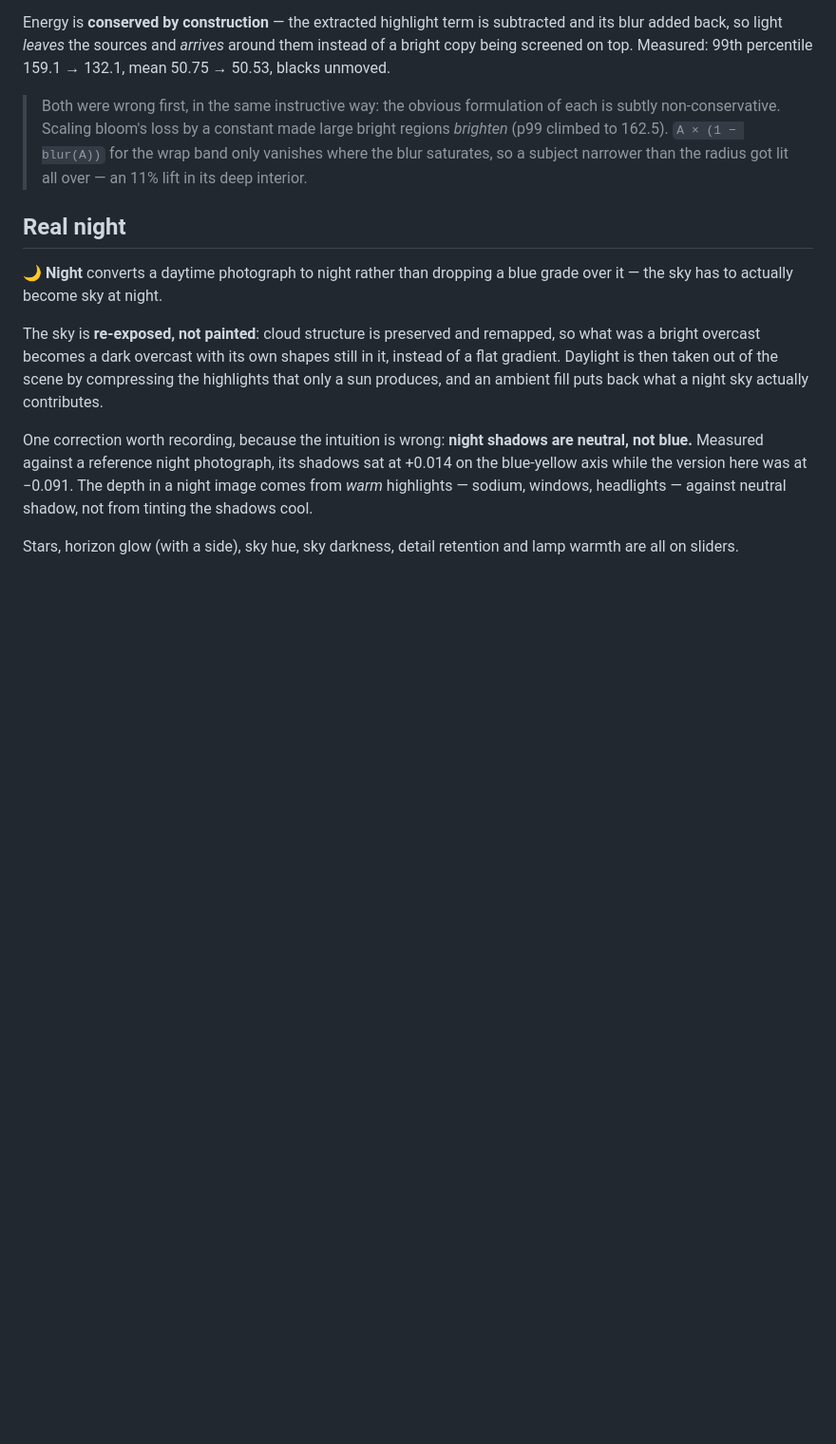
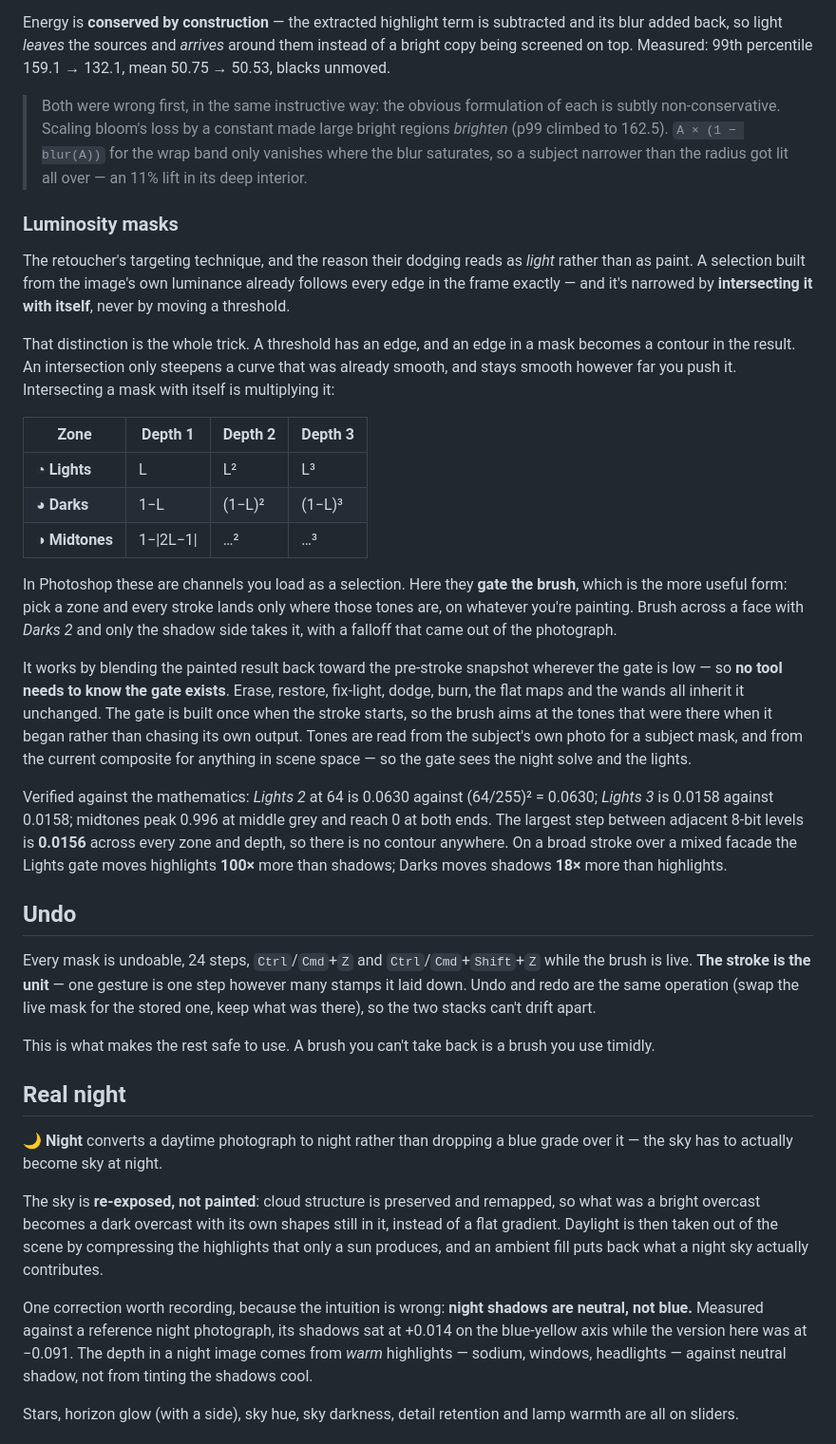
Before and after one commit to theSaaSsin/Edit-app, a Markdown page: README.md, the part around the change. Shown at 95% size. Drawn GitHub-style; blank space fills up the shorter version.

Commit message:
Document luminosity masks and undo
Co-Authored-By: Claude Opus 5 <noreply@anthropic.com>
Claude-Session: https://claude.ai/code/session_01NFAnyHkNMTXZ1UBssmqkoZ

```diff
--- a/README.md
+++ b/README.md
@@ -138,6 +138,30 @@ Energy is **conserved by construction** — the extracted highlight term is subt
 
 > Both were wrong first, in the same instructive way: the obvious formulation of each is subtly non-conservative. Scaling bloom's loss by a constant made large bright regions *brighten* (p99 climbed to 162.5). `A × (1 − blur(A))` for the wrap band only vanishes where the blur saturates, so a subject narrower than the radius got lit all over — an 11% lift in its deep interior.
 
+### Luminosity masks
+
+The retoucher's targeting technique, and the reason their dodging reads as *light* rather than as paint. A selection built from the image's own luminance already follows every edge in the frame exactly — and it's narrowed by **intersecting it with itself**, never by moving a threshold.
+
+That distinction is the whole trick. A threshold has an edge, and an edge in a mask becomes a contour in the result. An intersection only steepens a curve that was already smooth, and stays smooth however far you push it. Intersecting a mask with itself is multiplying it:
+
+| Zone | Depth 1 | Depth 2 | Depth 3 |
+| --- | --- | --- | --- |
+| **◔ Lights** | L | L² | L³ |
+| **◕ Darks** | 1−L | (1−L)² | (1−L)³ |
+| **◑ Midtones** | 1−&#124;2L−1&#124; | …² | …³ |
+
+In Photoshop these are channels you load as a selection. Here they **gate the brush**, which is the more useful form: pick a zone and every stroke lands only where those tones are, on whatever you're painting. Brush across a face with *Darks 2* and only the shadow side takes it, with a falloff that came out of the photograph.
+
+It works by blending the painted result back toward the pre-stroke snapshot wherever the gate is low — so **no tool needs to know the gate exists**. Erase, restore, fix-light, dodge, burn, the flat maps and the wands all inherit it unchanged. The gate is built once when the stroke starts, so the brush aims at the tones that were there when it began rather than chasing its own output. Tones are read from the subject's own photo for a subject mask, and from the current composite for anything in scene space — so the gate sees the night solve and the lights.
+
+Verified against the mathematics: *Lights 2* at 64 is 0.0630 against (64/255)² = 0.0630; *Lights 3* is 0.0158 against 0.0158; midtones peak 0.996 at middle grey and reach 0 at both ends. The largest step between adjacent 8-bit levels is **0.0156** across every zone and depth, so there is no contour anywhere. On a broad stroke over a mixed facade the Lights gate moves highlights **100×** more than shadows; Darks moves shadows **18×** more than highlights.
+
+## Undo
+
+Every mask is undoable, 24 steps, `Ctrl`/`Cmd`+`Z` and `Ctrl`/`Cmd`+`Shift`+`Z` while the brush is live. **The stroke is the unit** — one gesture is one step however many stamps it laid down. Undo and redo are the same operation (swap the live mask for the stored one, keep what was there), so the two stacks can't drift apart.
+
+This is what makes the rest safe to use. A brush you can't take back is a brush you use timidly.
+
 ## Real night
 
 🌙 **Night** converts a daytime photograph to night rather than dropping a blue grade over it — the sky has to actually become sky at night.
```
